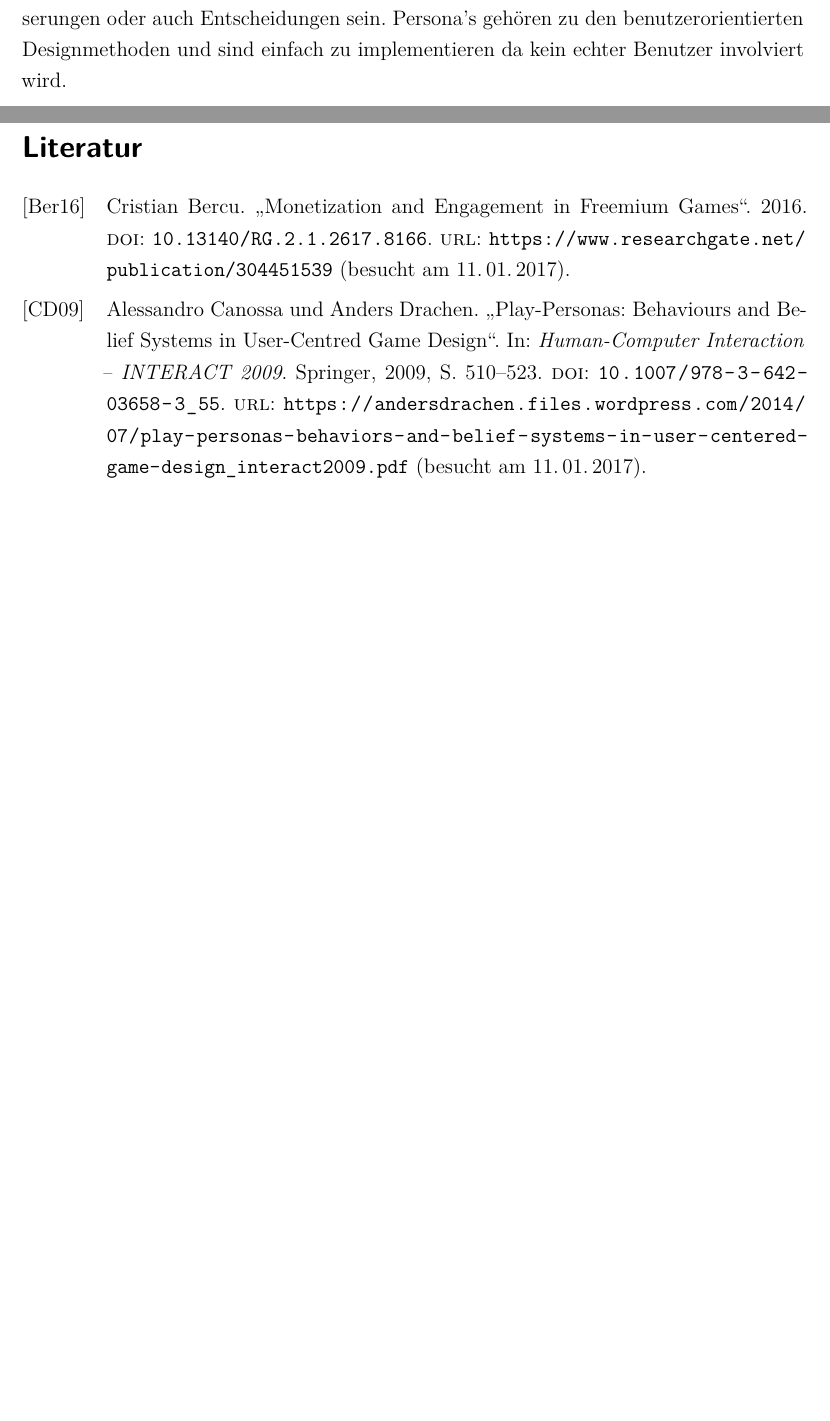
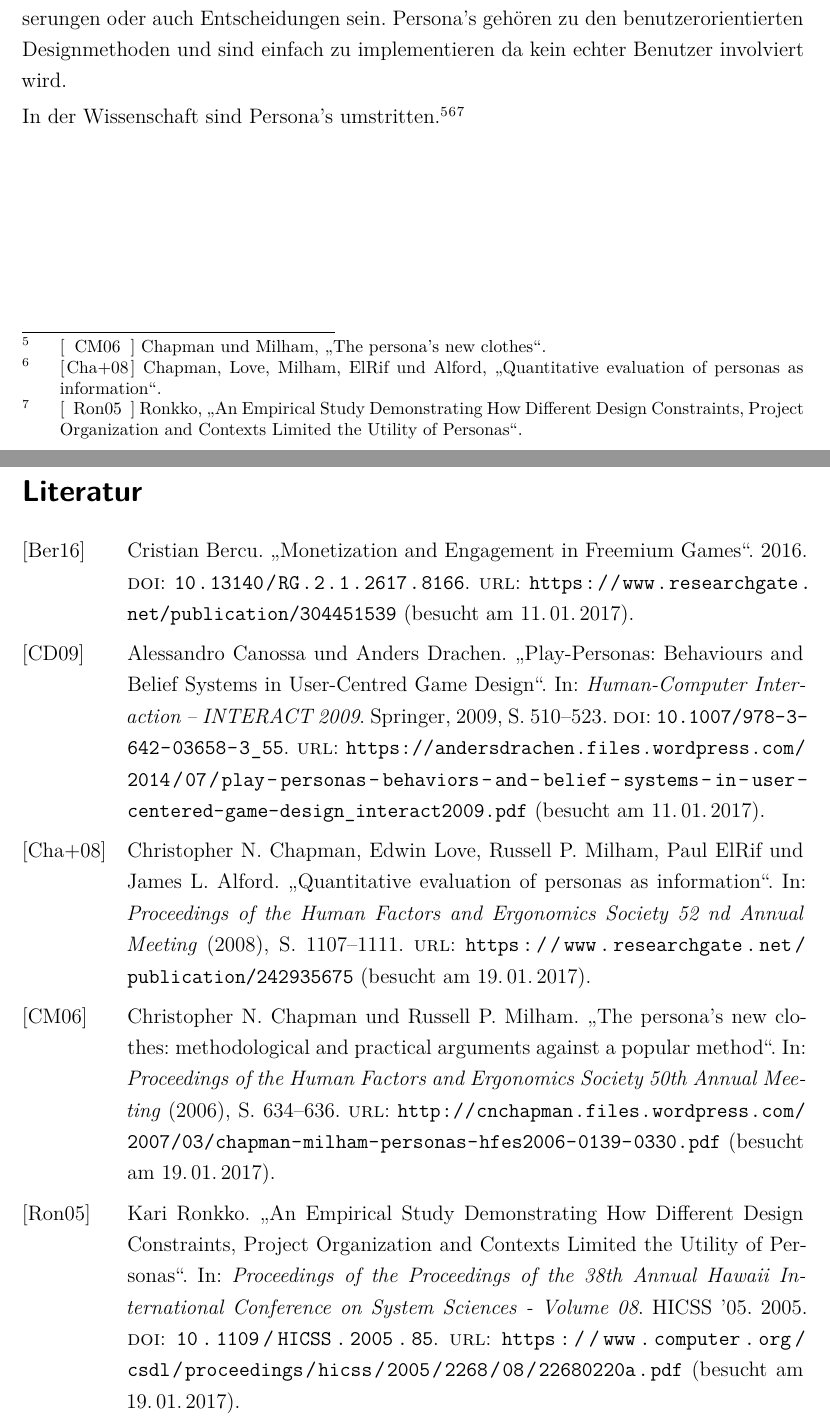
Before and after one commit to dhbwse/the-project, a LaTeX document (dokumentation/dokumentation.tex, which reads dokumentation/grundlagen.tex, dokumentation/präambel.tex, dokumentation/quellen.bib): two parts of pages 9 and 26 of 26, joined at a grey line, cut so that both start at the same text, the shorter picture padded with empty space. Compiled offline with XeLaTeX; an older LaTeX class or package is replaced by its successor.

Commit message:
grundlagen: kritik angefangen; quellen: 3 persona kritiken hinzugefügt; präambel: alphaboxlength angepasst, maxnames erhöht

```diff
--- a/dokumentation/grundlagen.tex
+++ b/dokumentation/grundlagen.tex
@@ -11,6 +11,8 @@
 \subsection{Persona}\label{ssec:persona}
 	Ein Persona ist eine Technik aus dem UI Bereich <TODO:Quelle> wo durch imaginäre Nutzer (Personas) die Useability verbessert werden soll. Ziel dieser Technik ist es einen möglichst konkreten Nutzer zu erstellen und die Software dann durch Imitation eines Persona's zu betrachten. Ergebnisse können unter anderen Bewertungen, Verbesserungen oder auch Entscheidungen sein.
 	Persona's gehören zu den benutzerorientierten Designmethoden und sind einfach zu implementieren da kein echter Benutzer involviert wird.
+
+	In der Wissenschaft sind Persona's umstritten.\footcite{persona-crit}\footcite{persona-crit2}\footcite{persona-crit3}
 \subsection{Psychologische Grundlagen für Spiele}
 \subsection{Gamification}
 \subsection{Lernspiele}
--- a/dokumentation/präambel.tex
+++ b/dokumentation/präambel.tex
@@ -42,7 +42,7 @@
 
 \usepackage[
 	backend=biber,
-	%maxnames=7,  % hack for many names
+	maxnames=5,  % hack for many names
 	date=year,
 	bibstyle=alphabetic,
 	citestyle=authortitle-alphicomp
@@ -70,7 +70,7 @@
 \setlength{\parindent}{0pt}			% kein einzug
 \setlength{\parskip}{2.5pt}			% sanfter vertical space zwischen pars
 \setlength{\mathindent}{0pt}		% kein mathe einzug
-\setlength{\alphaboxlength}{6ex}	% für authortitle-alphicomp
+\setlength{\alphaboxlength}{7.3ex}	% für authortitle-alphicomp
 
 
 \hyphenation{} % sammlung von hypenation patterns
--- a/dokumentation/quellen.bib
+++ b/dokumentation/quellen.bib
@@ -12,3 +12,11 @@
   urldate = {2017-01-11}
 }
 
+@article{persona-crit,
+  author = {Christopher N. Chapman and Russell P. Milham},
+  title = {The persona’s new clothes},
+  subtitle = {methodological and practical arguments against a popular method},
+  journaltitle = {Proceedings of the Human Factors and Ergonomics Society 50th Annual Meeting},
+  year = {2006},
+  pages = {634 –636},
+  url = {http://cnchapman.files.wordpress.com/2007/03/chapman-milham-personas-hfes2006-0139-0330.pdf},
@@ -14,0 +28,5 @@
+  title = {Quantitative evaluation of personas as information},
+  journaltitle = {Proceedings of the Human Factors and Ergonomics Society 52 nd Annual Meeting},
+  year = {2008},
+  pages = {1107-1111},
+  url = {https://www.researchgate.net/publication/242935675},
@@ -15,3 +37,13 @@
+  title = {An Empirical Study Demonstrating How Different Design Constraints, Project Organization and Contexts Limited the Utility of Personas},
+  booktitle = {Proceedings of the Proceedings of the 38th Annual Hawaii International Conference on System Sciences - Volume 08},
+  series = {HICSS '05},
+  year = {2005},
+  doi = {10.1109/HICSS.2005.85},
+  url = {https://www.computer.org/csdl/proceedings/hicss/2005/2268/08/22680220a.pdf},
+  urldate = {2017-01-19},
+}
+
+
 @thesis{freemium,
   author = {Cristian Bercu},
   title = {Monetization and Engagement in Freemium Games},
```
Also changed, not shown: dokumentation/dokumentation.bbl, dokumentation/quellen.bib (9 more changed lines).
